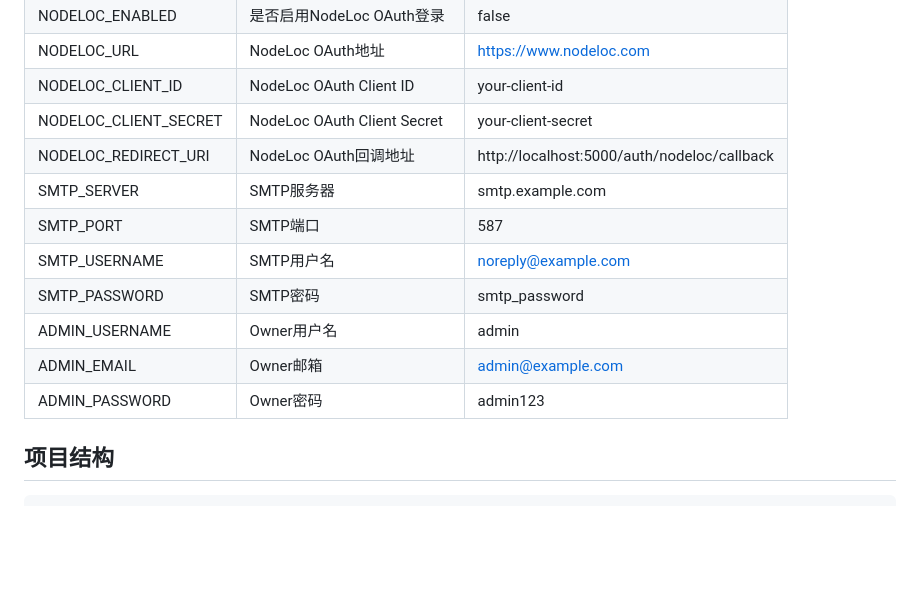
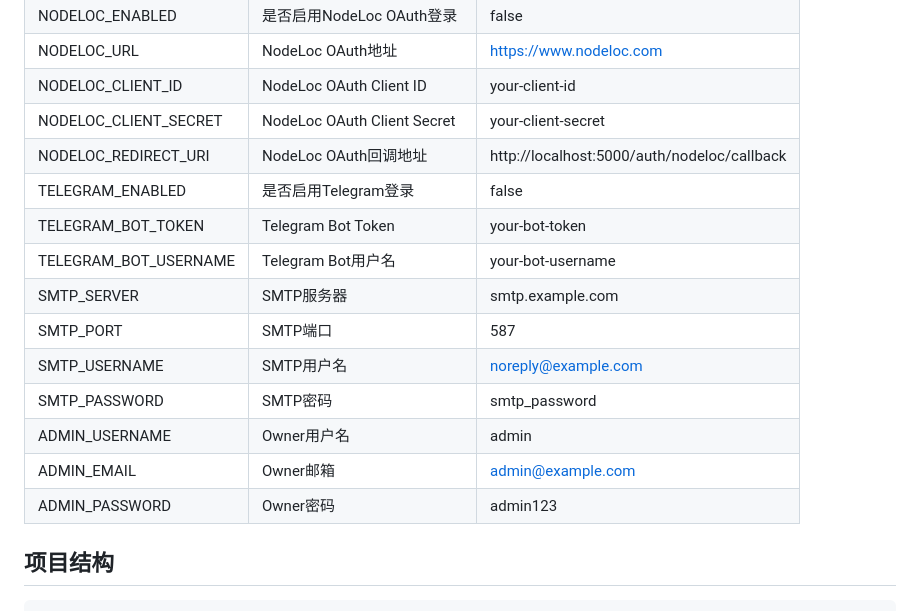
Before and after one commit to sanqiuqwq/Serv00_MailManagerSystem, a Markdown page: README.md, the part around one of its changes. Drawn GitHub-style; blank space fills up the shorter version.

```diff
--- a/README.md
+++ b/README.md
@@ -122,6 +127,9 @@ python update_db.py
 | NODELOC_CLIENT_ID | NodeLoc OAuth Client ID | your-client-id |
 | NODELOC_CLIENT_SECRET | NodeLoc OAuth Client Secret | your-client-secret |
 | NODELOC_REDIRECT_URI | NodeLoc OAuth回调地址 | http://localhost:5000/auth/nodeloc/callback |
+| TELEGRAM_ENABLED | 是否启用Telegram登录 | false |
+| TELEGRAM_BOT_TOKEN | Telegram Bot Token | your-bot-token |
+| TELEGRAM_BOT_USERNAME | Telegram Bot用户名 | your-bot-username |
 | SMTP_SERVER | SMTP服务器 | smtp.example.com |
 | SMTP_PORT | SMTP端口 | 587 |
 | SMTP_USERNAME | SMTP用户名 | noreply@example.com |
@@ -129,7 +137,6 @@ python update_db.py
 | ADMIN_USERNAME | Owner用户名 | admin |
 | ADMIN_EMAIL | Owner邮箱 | admin@example.com |
 | ADMIN_PASSWORD | Owner密码 | admin123 |
-
 
 ## 项目结构
 
```
Also changed, not shown: other parts of README.md (+27 -2 lines).
